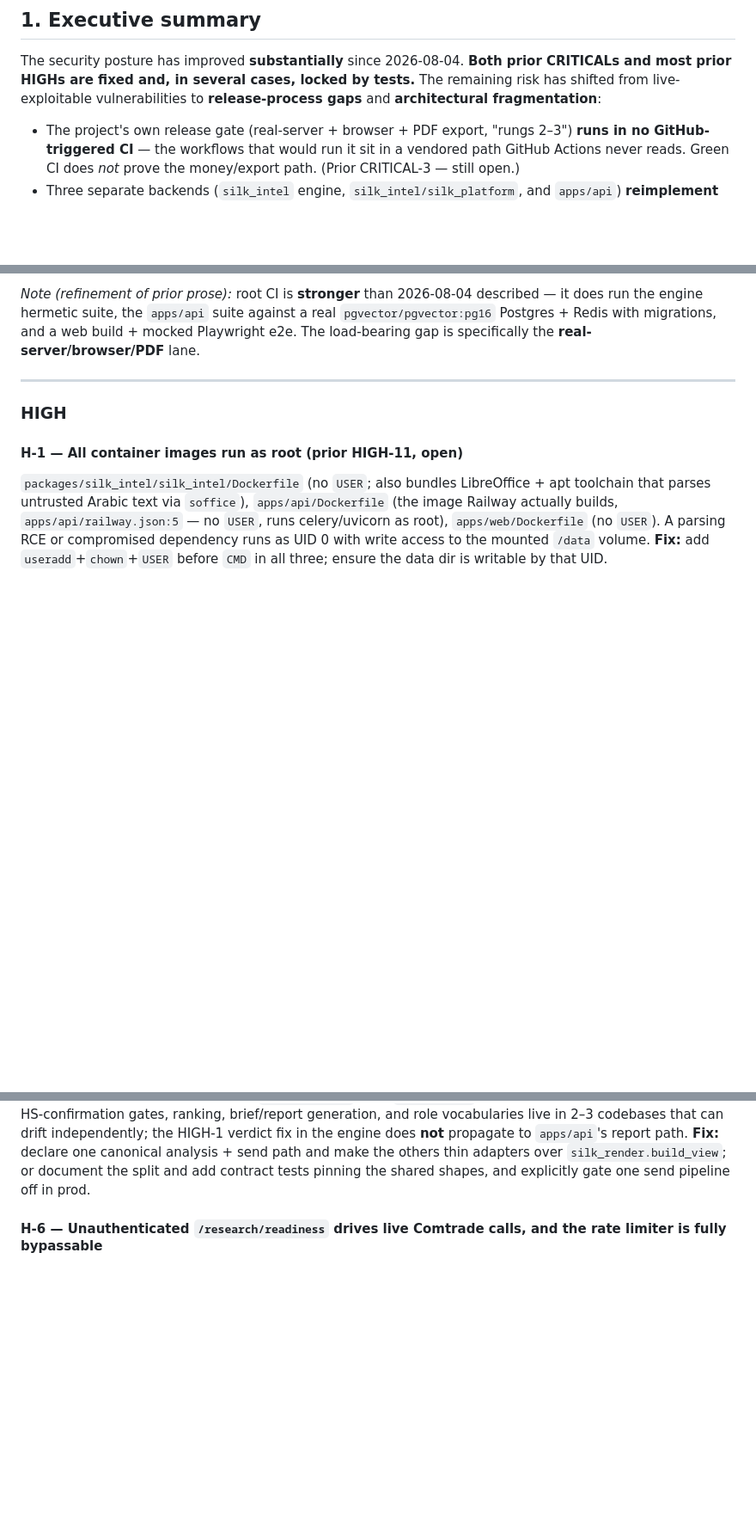
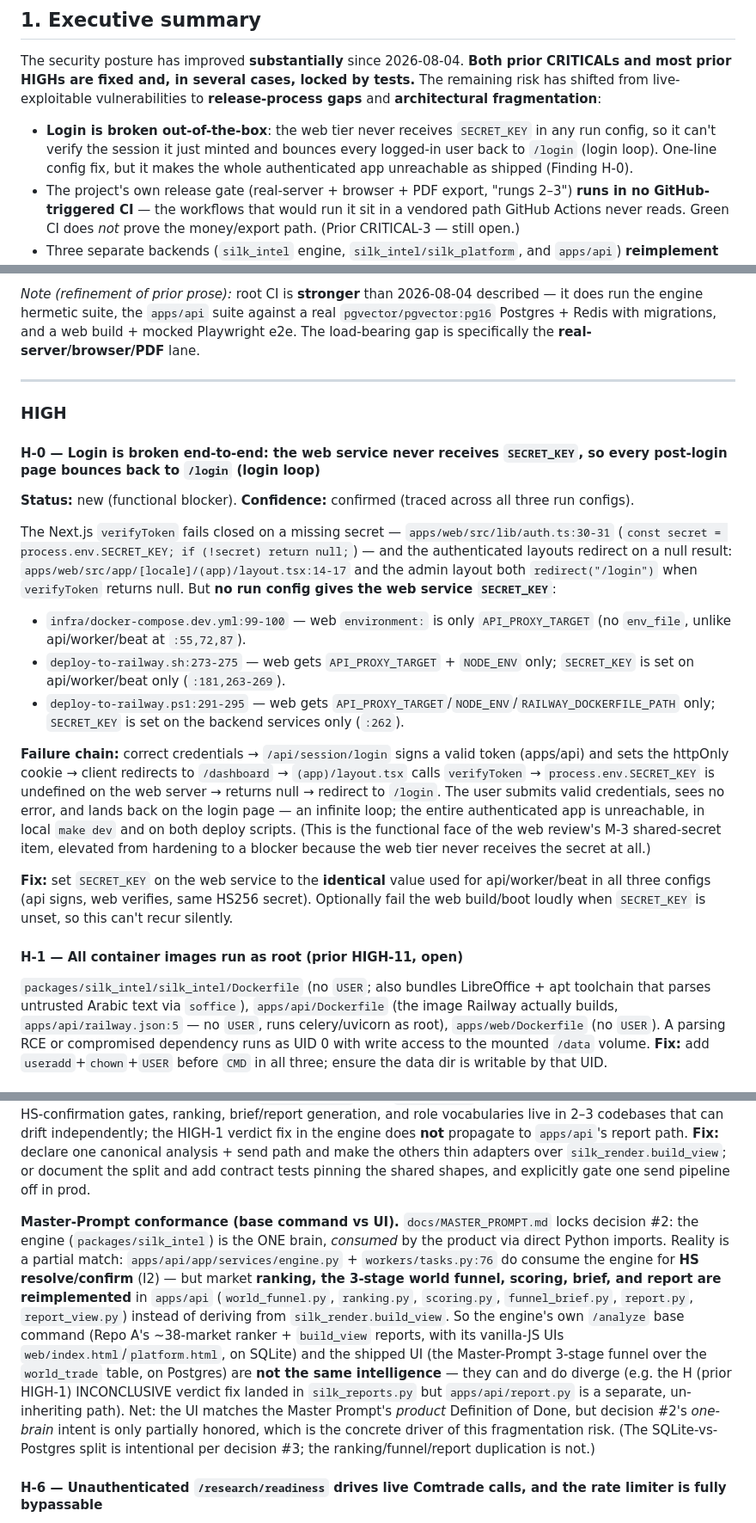
Before and after one commit to hdadysnd2-wq/silk-market-tool-final, a Markdown page: CODE_AUDIT_2026-08-05.md, 3 parts joined by grey strips. Shown at 86% size. GitHub-like rendering; blank space fills up the shorter version.

Commit message:
Audit: add login-loop blocker (H-0) and Master-Prompt conformance note
Follow-up investigation on the web login path and the base-command vs UI
comparison requested after the initial audit.

- H-0 (HIGH, functional blocker): the Next.js web service never receives
  SECRET_KEY in any run config (docker-compose, deploy-to-railway.sh/.ps1),
  while api/worker/beat do. verifyToken() fails closed on a missing secret,
  so the authenticated layouts redirect every post-login page back to /login
  — an infinite login loop that makes the app unreachable as shipped. Fix:
  set the identical SECRET_KEY on the web service in all three configs.
- H-5: added a Master-Prompt conformance note — decision #2 (one engine
  brain consumed by the product) is only partially honored; apps/api
  reimplements ranking/funnel/scoring/report instead of deriving from
  silk_render.build_view, so the engine base command and the UI can diverge.

Co-Authored-By: Claude Opus 4.8 <noreply@anthropic.com>
Claude-Session: https://claude.ai/code/session_01Fg1CpJGyvgvFzsRZ8AYxCE

```diff
--- a/CODE_AUDIT_2026-08-05.md
+++ b/CODE_AUDIT_2026-08-05.md
@@ -18,6 +18,10 @@ CRITICALs and most prior HIGHs are fixed and, in several cases, locked by tests.
 remaining risk has shifted from live-exploitable vulnerabilities to **release-process gaps**
 and **architectural fragmentation**:
 
+- **Login is broken out-of-the-box**: the web tier never receives `SECRET_KEY` in any run
+  config, so it can't verify the session it just minted and bounces every logged-in user back to
+  `/login` (login loop). One-line config fix, but it makes the whole authenticated app unreachable
+  as shipped (Finding H-0).
 - The project's own release gate (real-server + browser + PDF export, "rungs 2–3") **runs
   in no GitHub-triggered CI** — the workflows that would run it sit in a vendored path
   GitHub Actions never reads. Green CI does *not* prove the money/export path. (Prior
@@ -108,6 +112,34 @@ gap is specifically the **real-server/browser/PDF** lane.
 
 ### HIGH
 
+#### H-0 — Login is broken end-to-end: the web service never receives `SECRET_KEY`, so every post-login page bounces back to `/login` (login loop)
+**Status:** new (functional blocker). **Confidence:** confirmed (traced across all three run configs).
+
+The Next.js `verifyToken` fails closed on a missing secret — `apps/web/src/lib/auth.ts:30-31`
+(`const secret = process.env.SECRET_KEY; if (!secret) return null;`) — and the authenticated
+layouts redirect on a null result: `apps/web/src/app/[locale]/(app)/layout.tsx:14-17` and the
+admin layout both `redirect("/login")` when `verifyToken` returns null. But **no run config gives
+the web service `SECRET_KEY`**:
+
+- `infra/docker-compose.dev.yml:99-100` — web `environment:` is only `API_PROXY_TARGET` (no
+  `env_file`, unlike api/worker/beat at `:55,72,87`).
+- `deploy-to-railway.sh:273-275` — web gets `API_PROXY_TARGET` + `NODE_ENV` only; `SECRET_KEY`
+  is set on api/worker/beat only (`:181,263-269`).
+- `deploy-to-railway.ps1:291-295` — web gets `API_PROXY_TARGET`/`NODE_ENV`/`RAILWAY_DOCKERFILE_PATH`
+  only; `SECRET_KEY` is set on the backend services only (`:262`).
+
+**Failure chain:** correct credentials → `/api/session/login` signs a valid token (apps/api) and
+sets the httpOnly cookie → client redirects to `/dashboard` → `(app)/layout.tsx` calls
+`verifyToken` → `process.env.SECRET_KEY` is undefined on the web server → returns null → redirect
+to `/login`. The user submits valid credentials, sees no error, and lands back on the login page —
+an infinite loop; the entire authenticated app is unreachable, in local `make dev` and on both
+deploy scripts. (This is the functional face of the web review's M-3 shared-secret item, elevated
+from hardening to a blocker because the web tier never receives the secret at all.)
+
+**Fix:** set `SECRET_KEY` on the web service to the **identical** value used for api/worker/beat in
+all three configs (api signs, web verifies, same HS256 secret). Optionally fail the web build/boot
+loudly when `SECRET_KEY` is unset, so this can't recur silently.
+
 #### H-1 — All container images run as root (prior HIGH-11, open)
 `packages/silk_intel/silk_intel/Dockerfile` (no `USER`; also bundles LibreOffice + apt
 toolchain that parses untrusted Arabic text via `soffice`), `apps/api/Dockerfile` (the image
@@ -165,6 +197,22 @@ engine does **not** propagate to `apps/api`'s report path. **Fix:** declare one
 analysis + send path and make the others thin adapters over `silk_render.build_view`; or
 document the split and add contract tests pinning the shared shapes, and explicitly gate one
 send pipeline off in prod.
+
+**Master-Prompt conformance (base command vs UI).** `docs/MASTER_PROMPT.md` locks decision #2:
+the engine (`packages/silk_intel`) is the ONE brain, *consumed* by the product via direct Python
+imports. Reality is a partial match: `apps/api/app/services/engine.py` + `workers/tasks.py:76` do
+consume the engine for **HS resolve/confirm** (I2) — but market **ranking, the 3-stage world
+funnel, scoring, brief, and report are reimplemented** in `apps/api` (`world_funnel.py`,
+`ranking.py`, `scoring.py`, `funnel_brief.py`, `report.py`, `report_view.py`) instead of deriving
+from `silk_render.build_view`. So the engine's own `/analyze` base command (Repo A's ~38-market
+ranker + `build_view` reports, with its vanilla-JS UIs `web/index.html`/`platform.html`, on SQLite)
+and the shipped UI (the Master-Prompt 3-stage funnel over the `world_trade` table, on Postgres) are
+**not the same intelligence** — they can and do diverge (e.g. the H (prior HIGH-1) INCONCLUSIVE
+verdict fix landed in `silk_reports.py` but `apps/api/report.py` is a separate, un-inheriting path).
+Net: the UI matches the Master Prompt's *product* Definition of Done, but decision #2's *one-brain*
+intent is only partially honored, which is the concrete driver of this fragmentation risk. (The
+SQLite-vs-Postgres split is intentional per decision #3; the ranking/funnel/report duplication is
+not.)
 
 #### H-6 — Unauthenticated `/research/readiness` drives live Comtrade calls, and the rate limiter is fully bypassable
 **Confidence:** confirmed (two independent traces). `api.py:1941-1967` guards
```
Also changed, not shown: other parts of CODE_AUDIT_2026-08-05.md (+1 -1 lines).
